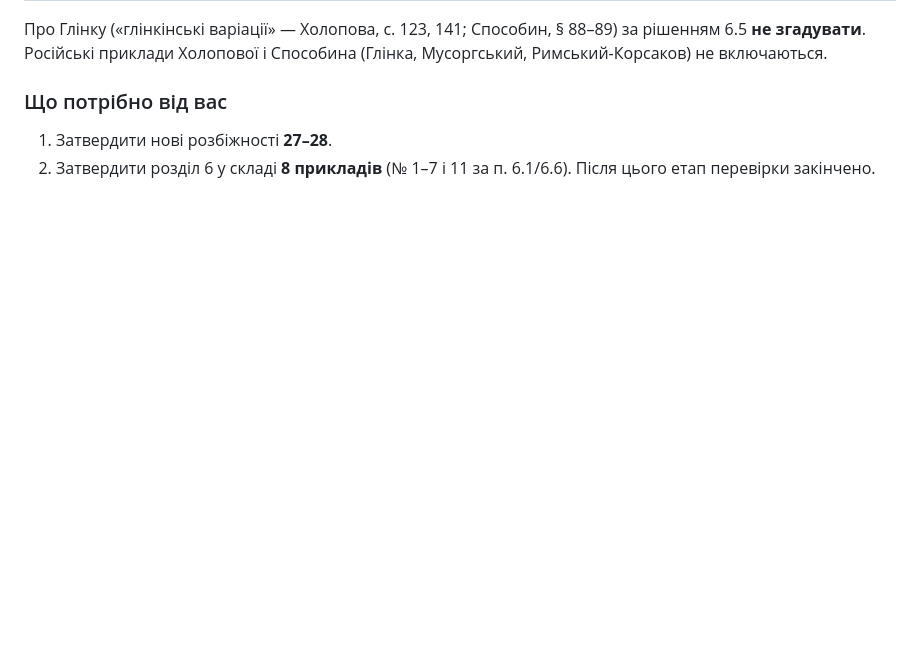
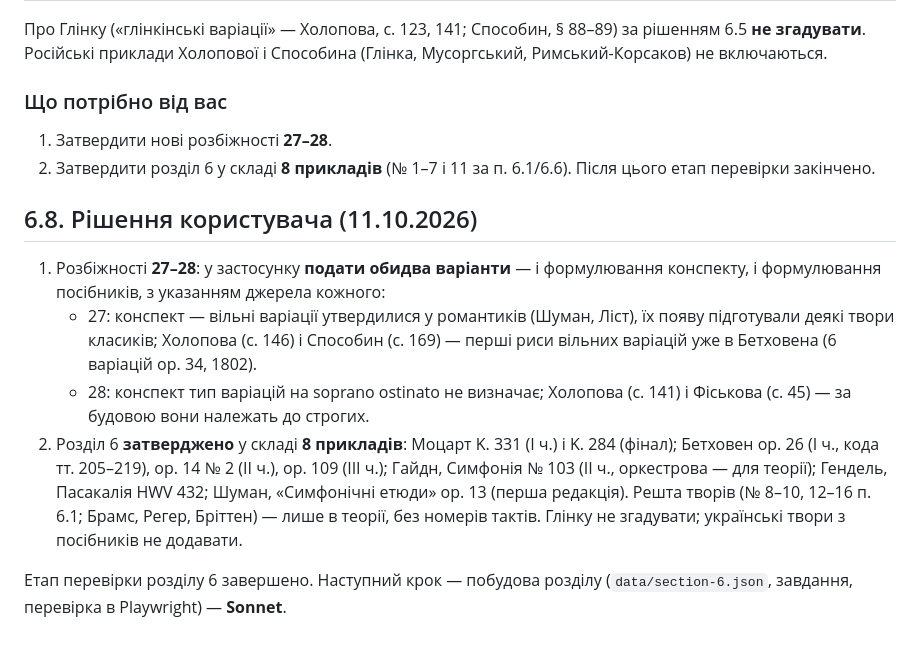
Before and after one commit to isavkov962-png/chopin-app, a Markdown page: verification-report.md, the part around the change. Rendered like a GitHub page; blank space fills up the shorter version.

Commit message:
Звіт: розділ 6 затверджено — 8 прикладів, розбіжності 27–28 подати обома варіантами (п. 6.8)
Co-Authored-By: Claude Opus 5.5 <noreply@anthropic.com>
Claude-Session: https://claude.ai/code/session_01TH7n8zX7kRuKSDms5z6LQZ

```diff
--- a/verification-report.md
+++ b/verification-report.md
@@ -625,3 +625,12 @@
 
 1. Затвердити нові розбіжності **27–28**.
 2. Затвердити розділ 6 у складі **8 прикладів** (№ 1–7 і 11 за п. 6.1/6.6). Після цього етап перевірки закінчено.
+
+## 6.8. Рішення користувача (11.10.2026)
+
+1. Розбіжності **27–28**: у застосунку **подати обидва варіанти** — і формулювання конспекту, і формулювання посібників, з указанням джерела кожного:
+   - 27: конспект — вільні варіації утвердилися у романтиків (Шуман, Ліст), їх появу підготували деякі твори класиків; Холопова (с. 146) і Способин (с. 169) — перші риси вільних варіацій уже в Бетховена (6 варіацій op. 34, 1802).
+   - 28: конспект тип варіацій на soprano ostinato не визначає; Холопова (с. 141) і Фіськова (с. 45) — за будовою вони належать до строгих.
+2. Розділ 6 **затверджено** у складі **8 прикладів**: Моцарт K. 331 (I ч.) і K. 284 (фінал); Бетховен op. 26 (I ч., кода тт. 205–219), op. 14 № 2 (II ч.), op. 109 (III ч.); Гайдн, Симфонія № 103 (II ч., оркестрова — для теорії); Гендель, Пасакалія HWV 432; Шуман, «Симфонічні етюди» op. 13 (перша редакція). Решта творів (№ 8–10, 12–16 п. 6.1; Брамс, Регер, Бріттен) — лише в теорії, без номерів тактів. Глінку не згадувати; українські твори з посібників не додавати.
+
+Етап перевірки розділу 6 завершено. Наступний крок — побудова розділу (`data/section-6.json`, завдання, перевірка в Playwright) — **Sonnet**.
```
Also changed, not shown: CLAUDE.md (+1 -1 lines).
